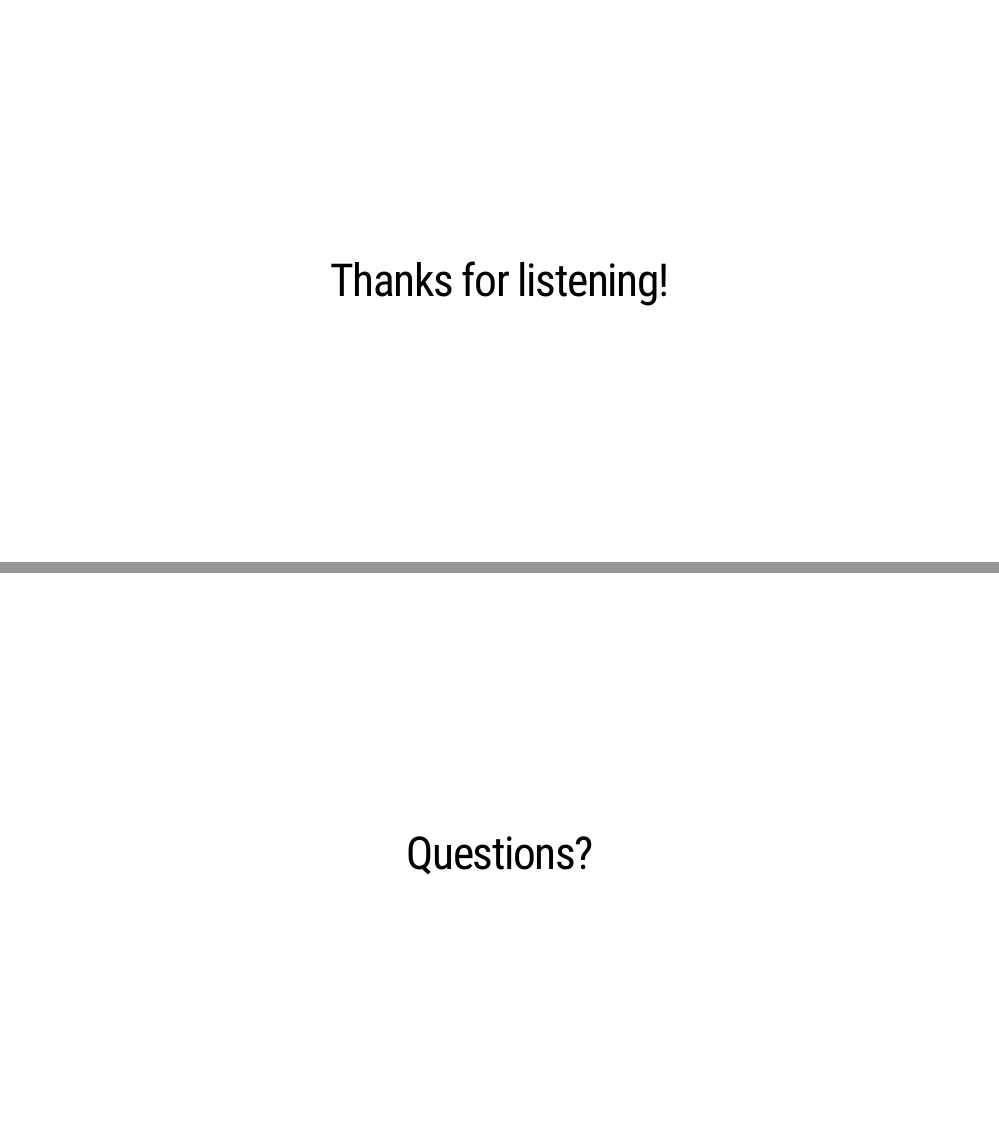
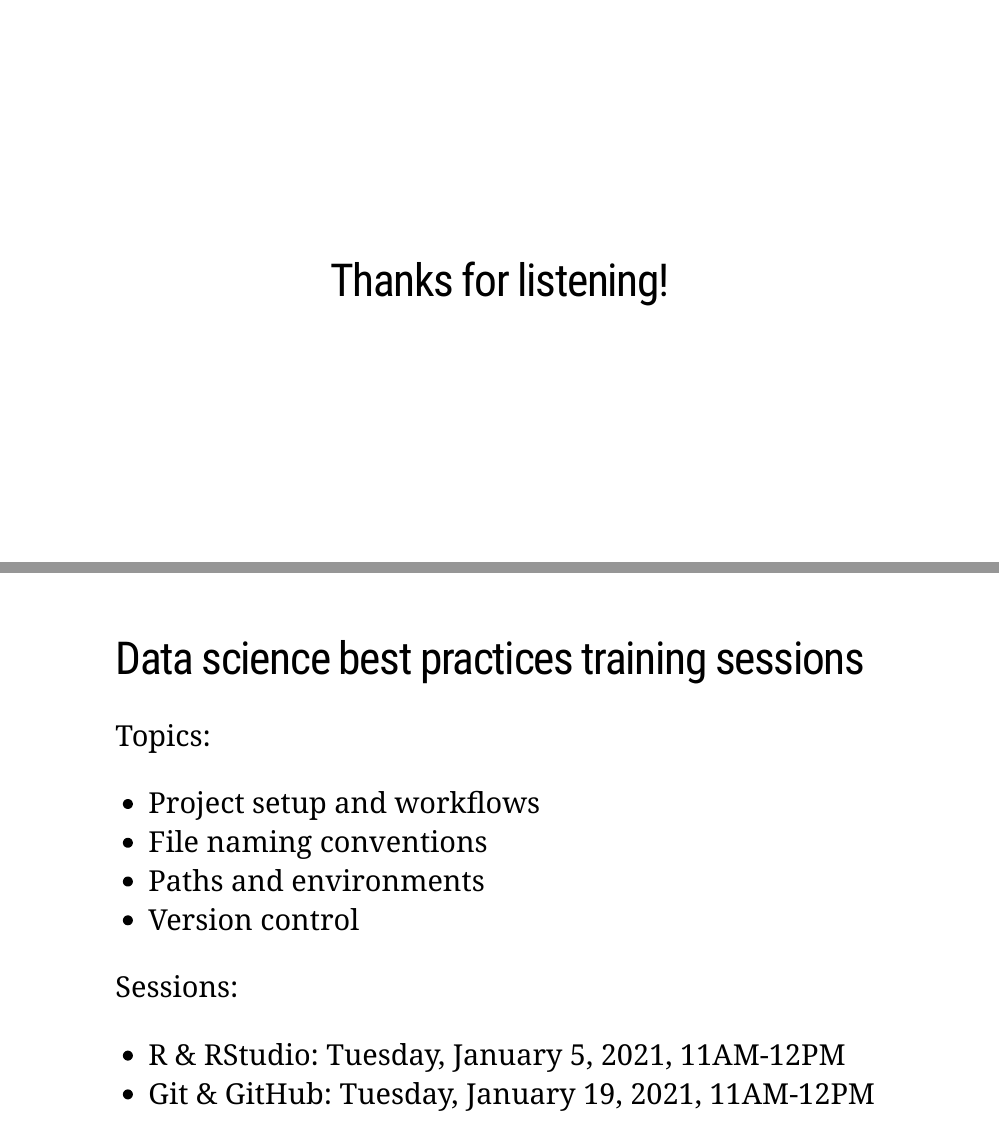
Before and after one commit to marskar/frm, an R Markdown document (index.Rmd): pages 33 and 34 of 34 before the commit and pages 33 and 34 of 35 after it, joined at a grey line. The pictures show the slides in the output file index.html that the author committed with the source; the slides are laid out offline by our stand-in for remark.js, each with all of its steps uncovered, in fonts that may differ from those the slides ask for, and without slide numbers, shadows or browser add-ons.

Commit message:
add info re datasci best practices sessions

```diff
--- a/index.Rmd
+++ b/index.Rmd
@@ -382,5 +382,18 @@ class: center, middle
 # Thanks for listening!
 ---
 
+# Data science best practices training sessions
+
+Topics:
+- Project setup and workflows
+- File naming conventions
+- Paths and environments
+- Version control
+
+Sessions:
+- R & RStudio: Tuesday, January 5, 2021, 11AM-12PM
+- Git & GitHub: Tuesday, January 19, 2021, 11AM-12PM
+
+---
 class: center, middle
 # Questions?
```
Also changed, not shown: index.html.
